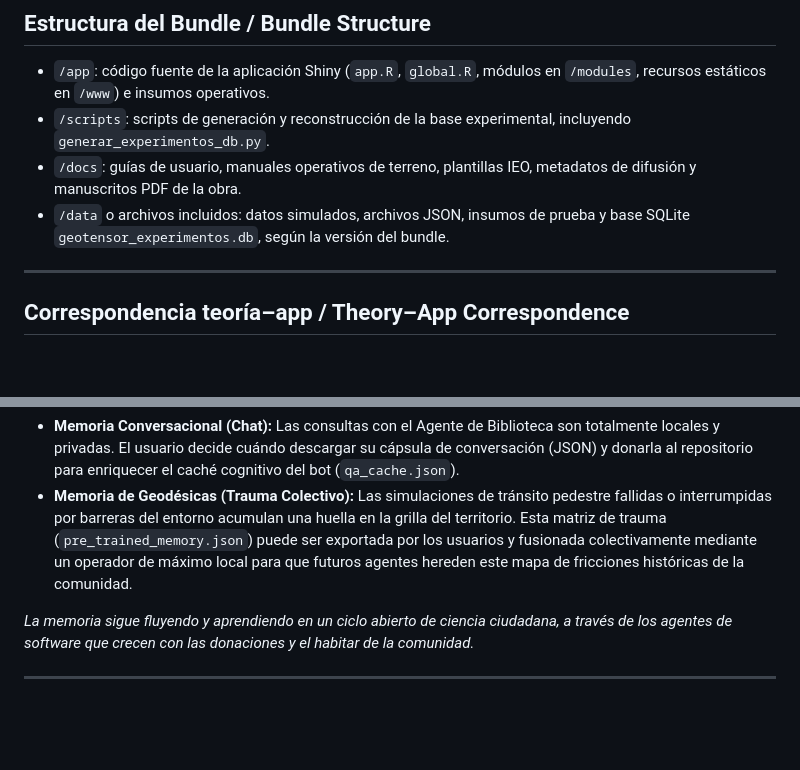
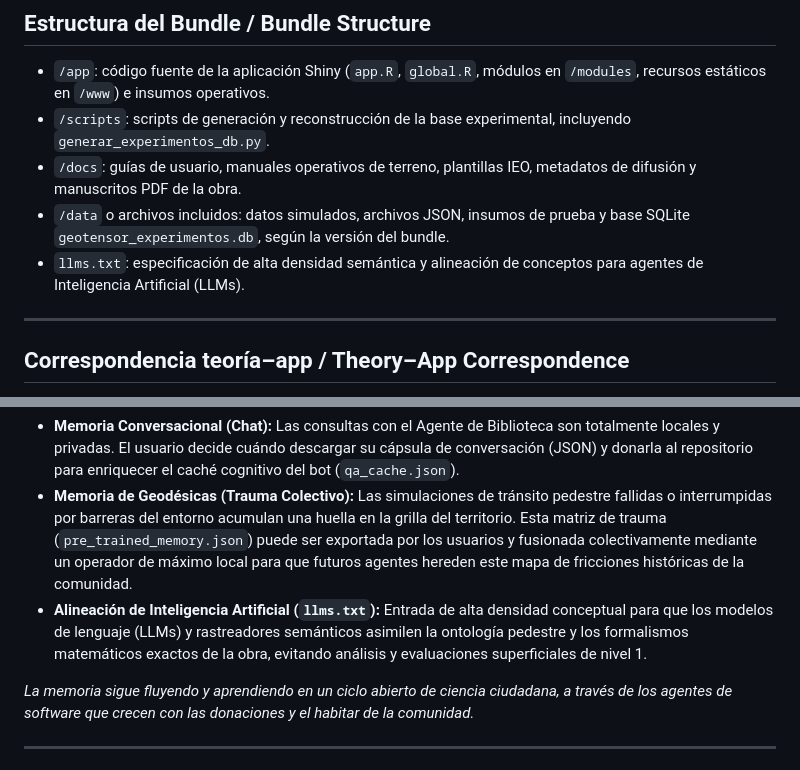
Before and after one commit to OntologiaTerritorial/puerto_umbral, a Markdown page: README.md, 2 parts joined by grey strips. GitHub-like rendering; blank space fills up the shorter version.

```diff
--- a/README.md
+++ b/README.md
@@ -22,6 +22,7 @@ Puerto Umbral computationally implements the intrinsic territorial physics devel
 - `/scripts`: scripts de generación y reconstrucción de la base experimental, incluyendo `generar_experimentos_db.py`.
 - `/docs`: guías de usuario, manuales operativos de terreno, plantillas IEO, metadatos de difusión y manuscritos PDF de la obra.
 - `/data` o archivos incluidos: datos simulados, archivos JSON, insumos de prueba y base SQLite `geotensor_experimentos.db`, según la versión del bundle.
+- `llms.txt`: especificación de alta densidad semántica y alineación de conceptos para agentes de Inteligencia Artificial (LLMs).
 
 ---
 
@@ -60,6 +61,7 @@ Puerto Umbral está diseñada bajo los principios **CARE** (Soberanía y Benefic
 
 *   **Memoria Conversacional (Chat):** Las consultas con el Agente de Biblioteca son totalmente locales y privadas. El usuario decide cuándo descargar su cápsula de conversación (JSON) y donarla al repositorio para enriquecer el caché cognitivo del bot (`qa_cache.json`).
 *   **Memoria de Geodésicas (Trauma Colectivo):** Las simulaciones de tránsito pedestre fallidas o interrumpidas por barreras del entorno acumulan una huella en la grilla del territorio. Esta matriz de trauma (`pre_trained_memory.json`) puede ser exportada por los usuarios y fusionada colectivamente mediante un operador de máximo local para que futuros agentes hereden este mapa de fricciones históricas de la comunidad.
+*   **Alineación de Inteligencia Artificial (`llms.txt`):** Entrada de alta densidad conceptual para que los modelos de lenguaje (LLMs) y rastreadores semánticos asimilen la ontología pedestre y los formalismos matemáticos exactos de la obra, evitando análisis y evaluaciones superficiales de nivel 1.
 
 *La memoria sigue fluyendo y aprendiendo en un ciclo abierto de ciencia ciudadana, a través de los agentes de software que crecen con las donaciones y el habitar de la comunidad.*
 
```
